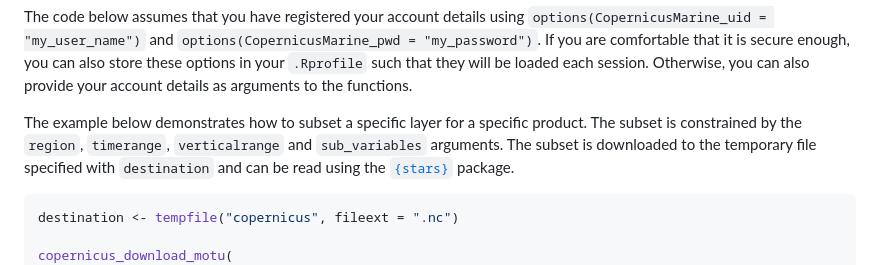
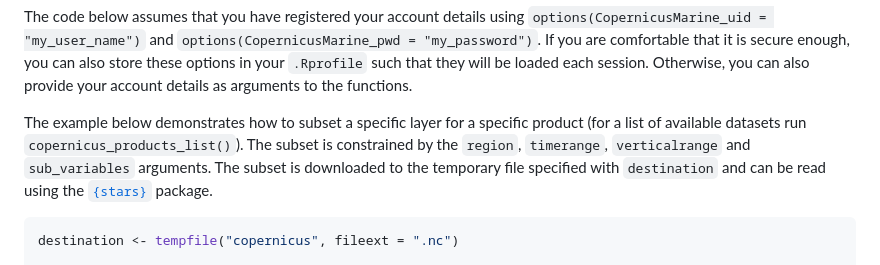
Before and after one commit to pepijn-devries/CopernicusMarine, a Markdown page: README.md, the part around the change. GitHub-like rendering.

```diff
--- a/README.md
+++ b/README.md
@@ -68,7 +68,7 @@ that it is secure enough, you can also store these options in your
 can also provide your account details as arguments to the functions.
 
 The example below demonstrates how to subset a specific layer for a
-specific product. The subset is constrained by the `region`,
+specific product (for a list of available datasets run `copernicus_products_list()`). The subset is constrained by the `region`,
 `timerange`, `verticalrange` and `sub_variables` arguments. The subset
 is downloaded to the temporary file specified with `destination` and can
 be read using the [`{stars}`](https://r-spatial.github.io/stars/)
```
